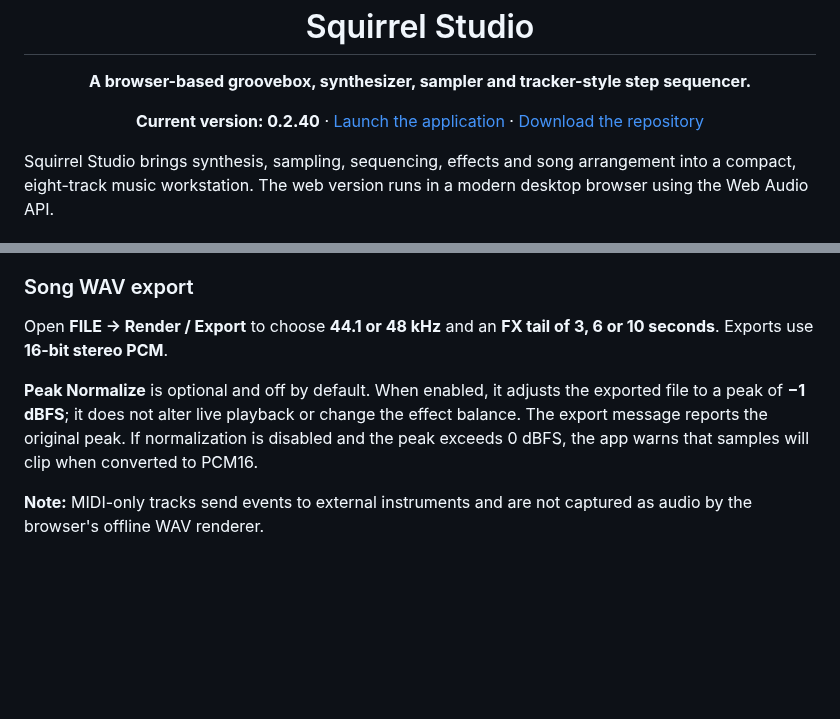
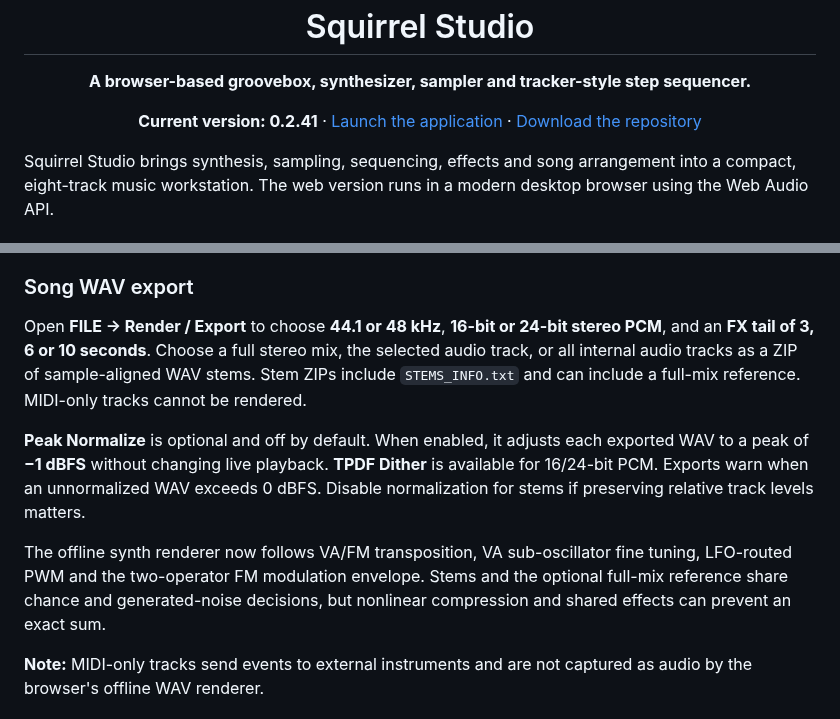
Before and after one commit to Johan-de-Clerck/Squirrel-Web, a Markdown page: README.md, 2 parts joined by grey strips. GitHub-like rendering; blank space fills up the shorter version.

Commit message:
Document Squirrel Studio 0.2.41 offline synth and 16/24-bit WAV export

```diff
--- a/README.md
+++ b/README.md
@@ -2,7 +2,7 @@
   <img src="squirrel-icon.webp" alt="Squirrel Studio icon" width="112">
   <h1>Squirrel Studio</h1>
   <p><strong>A browser-based groovebox, synthesizer, sampler and tracker-style step sequencer.</strong></p>
-  <p><strong>Current version: 0.2.40</strong> · <a href="index.html">Launch the application</a> · <a href="https://github.com/Johan-de-Clerck/Squirrel-Web/archive/refs/heads/main.zip">Download the repository</a></p>
+  <p><strong>Current version: 0.2.41</strong> · <a href="index.html">Launch the application</a> · <a href="https://github.com/Johan-de-Clerck/Squirrel-Web/archive/refs/heads/main.zip">Download the repository</a></p>
 </div>
 
 Squirrel Studio brings synthesis, sampling, sequencing, effects and song arrangement into a compact, eight-track music workstation. The web version runs in a modern desktop browser using the Web Audio API.
@@ -42,9 +42,11 @@ See [HELP.md](HELP.md) for the detailed guide.
 
 ### Song WAV export
 
-Open **FILE → Render / Export** to choose **44.1 or 48 kHz** and an **FX tail of 3, 6 or 10 seconds**. Exports use **16-bit stereo PCM**.
+Open **FILE → Render / Export** to choose **44.1 or 48 kHz**, **16-bit or 24-bit stereo PCM**, and an **FX tail of 3, 6 or 10 seconds**. Choose a full stereo mix, the selected audio track, or all internal audio tracks as a ZIP of sample-aligned WAV stems. Stem ZIPs include `STEMS_INFO.txt` and can include a full-mix reference. MIDI-only tracks cannot be rendered.
 
-**Peak Normalize** is optional and off by default. When enabled, it adjusts the exported file to a peak of **−1 dBFS**; it does not alter live playback or change the effect balance. The export message reports the original peak. If normalization is disabled and the peak exceeds 0 dBFS, the app warns that samples will clip when converted to PCM16.
+**Peak Normalize** is optional and off by default. When enabled, it adjusts each exported WAV to a peak of **−1 dBFS** without changing live playback. **TPDF Dither** is available for 16/24-bit PCM. Exports warn when an unnormalized WAV exceeds 0 dBFS. Disable normalization for stems if preserving relative track levels matters.
+
+The offline synth renderer now follows VA/FM transposition, VA sub-oscillator fine tuning, LFO-routed PWM and the two-operator FM modulation envelope. Stems and the optional full-mix reference share chance and generated-noise decisions, but nonlinear compression and shared effects can prevent an exact sum.
 
 **Note:** MIDI-only tracks send events to external instruments and are not captured as audio by the browser's offline WAV renderer.
 
```
